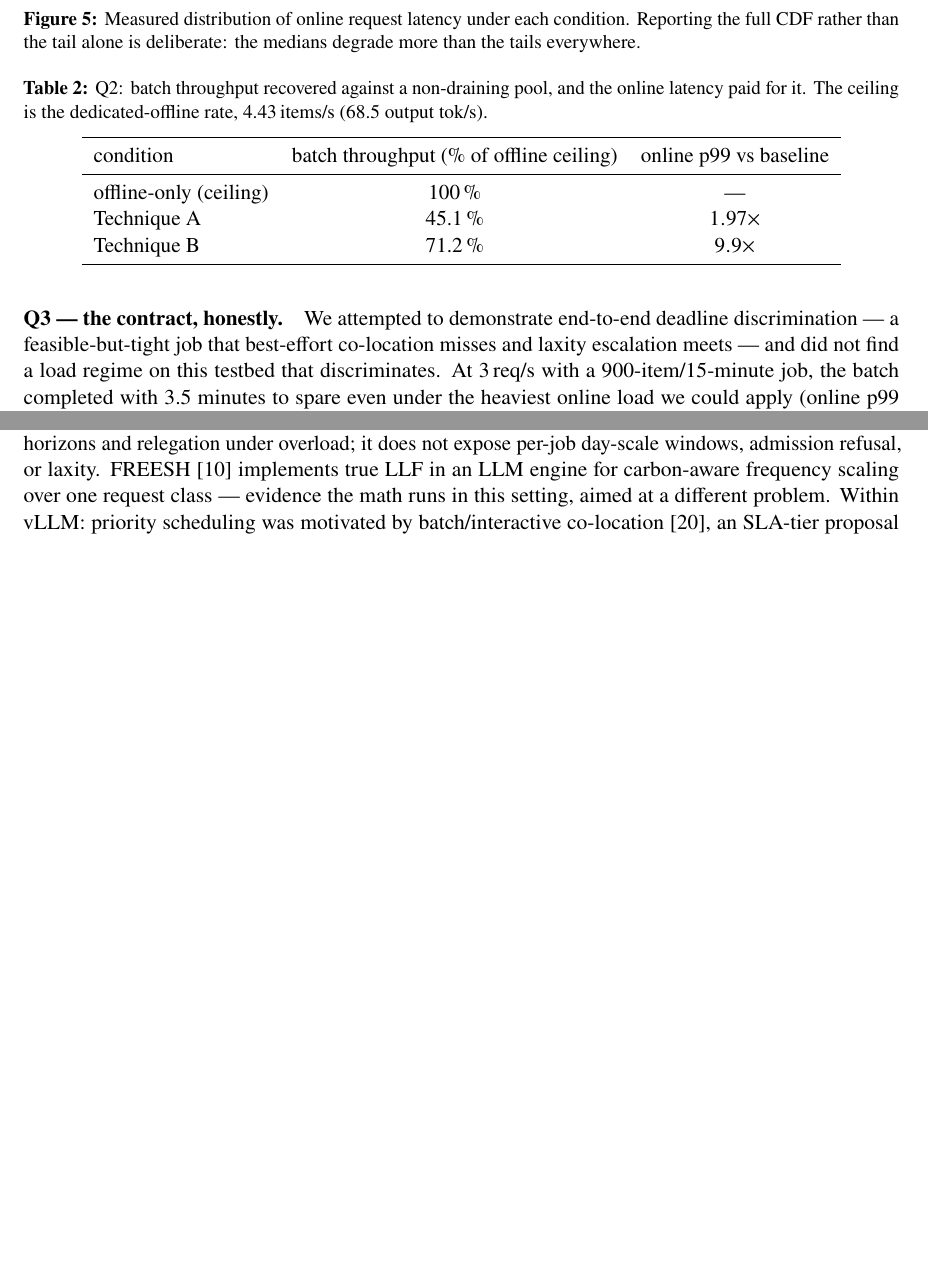
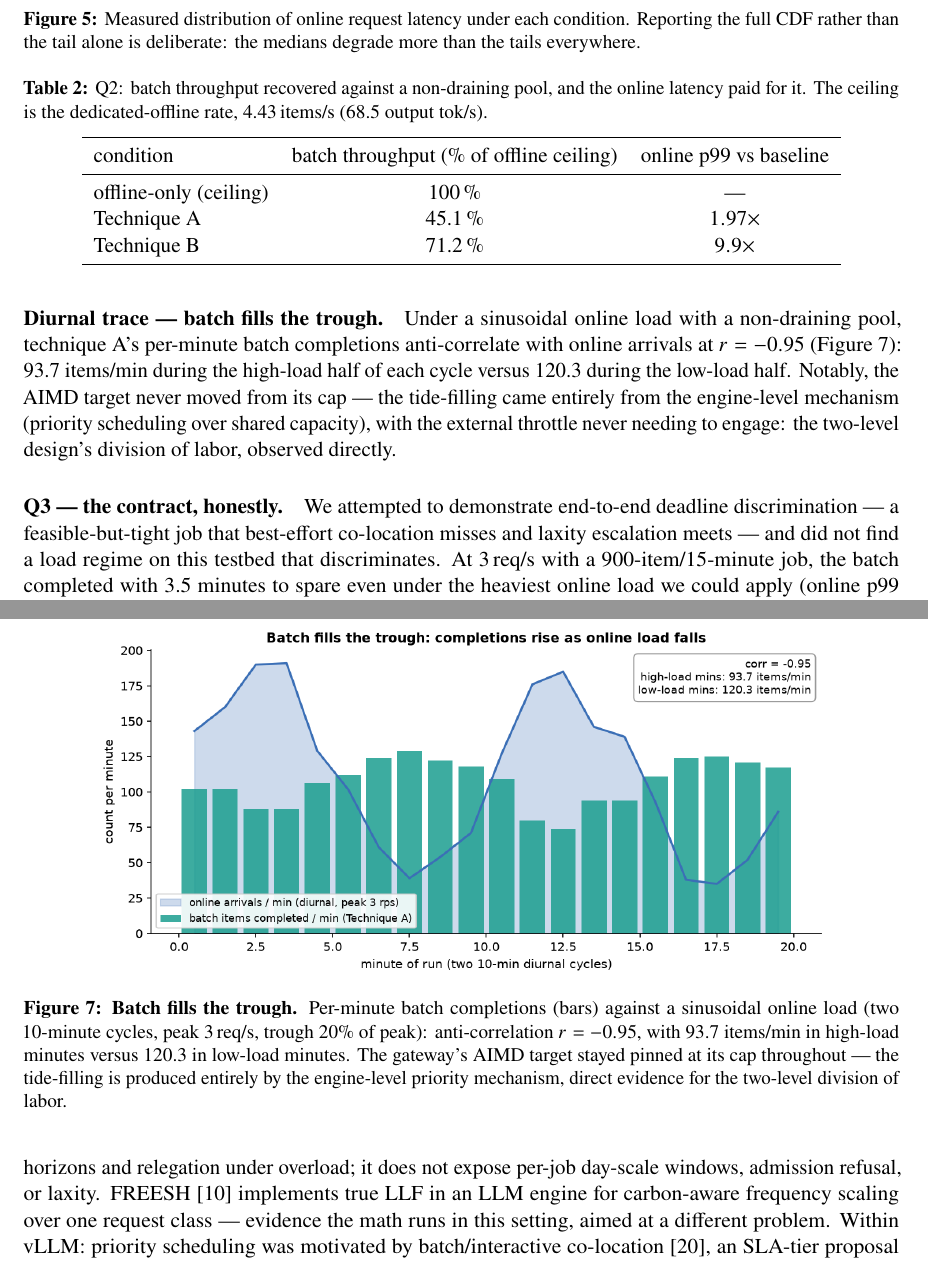
Before and after one commit to rajagurunath/tidal, a LaTeX paper (docs/paper/latex/main.tex): two parts of pages 9 and 10 of 12 before the commit and two parts of pages 9 and 11 of 13 after it, joined at a grey line, cut so that both start at the same text, the shorter picture padded with empty space. Compiled offline with pdfLaTeX.

Commit message:
docs(paper): diurnal tide-filling result (r=-0.95) in both paper versions

```diff
--- a/docs/paper/latex/main.tex
+++ b/docs/paper/latex/main.tex
@@ -394,6 +394,15 @@ of the dedicated-offline ceiling.}
 \label{fig:throughput}
 \end{figure}
 
+\begin{figure}[t]
+\centering
+\includegraphics[width=0.85\linewidth]{figures/diurnal_tide.png}
+\caption{\textbf{Batch fills the trough.} Per-minute batch completions (bars) against a sinusoidal online load (two 10-minute cycles, peak 3\,req/s, trough 20\% of peak): anti-correlation $r=-0.95$, with 93.7 items/min in high-load minutes versus 120.3 in low-load minutes. The gateway's AIMD target stayed pinned at its cap throughout --- the tide-filling is produced entirely by the engine-level priority mechanism, direct evidence for the two-level division of labor.}
+\label{fig:diurnal}
+\end{figure}
+
+\paragraph{Diurnal trace --- batch fills the trough.} Under a sinusoidal online load with a non-draining pool, technique A's per-minute batch completions anti-correlate with online arrivals at $r=-0.95$ (\cref{fig:diurnal}): 93.7 items/min during the high-load half of each cycle versus 120.3 during the low-load half. Notably, the AIMD target never moved from its cap --- the tide-filling came entirely from the engine-level mechanism (priority scheduling over shared capacity), with the external throttle never needing to engage: the two-level design's division of labor, observed directly.
+
 \paragraph{Q3 --- the contract, honestly.} We attempted to demonstrate end-to-end deadline
 discrimination --- a feasible-but-tight job that best-effort co-location misses and laxity
 escalation meets --- and did not find a load regime on this testbed that discriminates. At
```
Also changed, not shown: docs/paper/paper.md (+2 -0 lines), docs/paper/figures/diurnal_tide.png (added), docs/paper/latex/figures/diurnal_tide.png (added), docs/paper/tidal-paper-arxiv.pdf.
